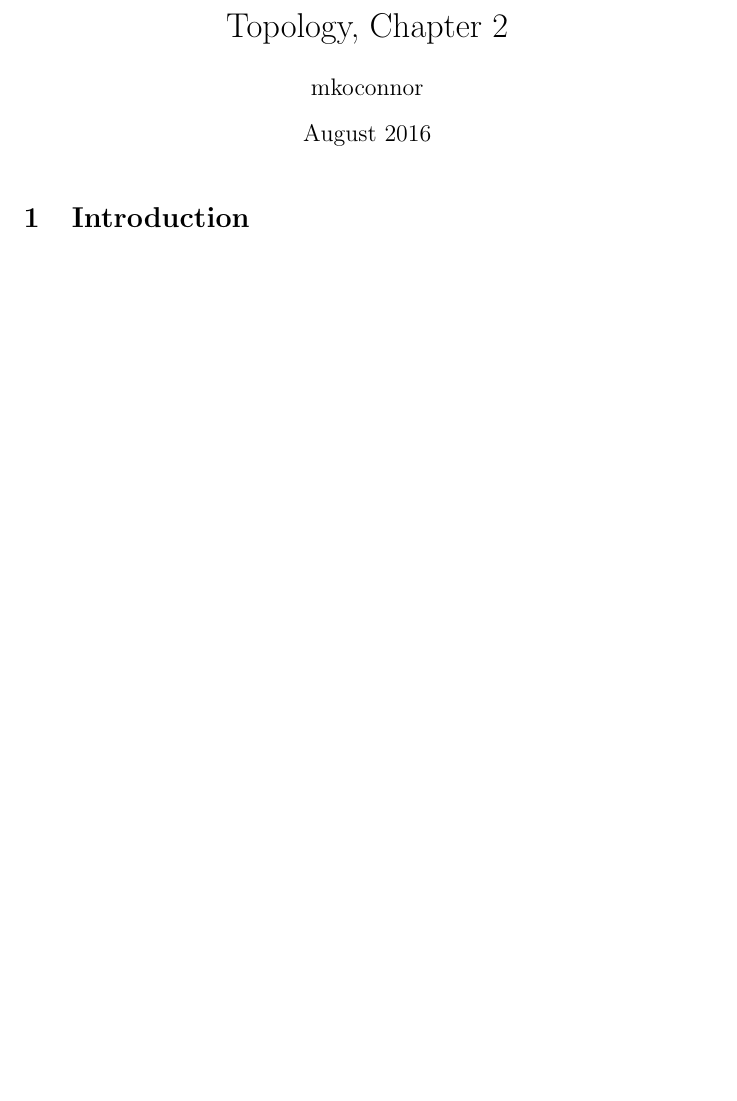
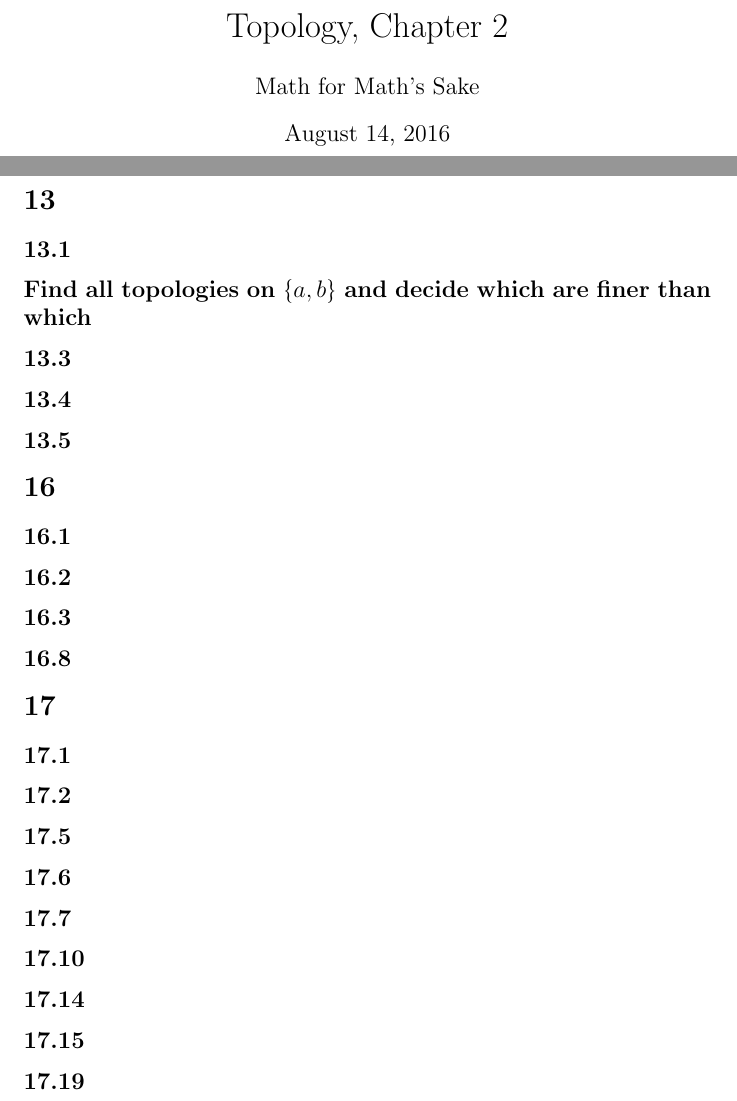
Before and after one commit to mkoconnor/Topology-Chapter-2, a LaTeX document (main.tex): part of the page before the commit and two parts of pages 1 and 2 of 2 after it, the two joined at a grey line, cut so that both start at the same text, the shorter picture padded with empty space. Compiled offline with pdfLaTeX.

Commit message:
some changes

```diff
--- a/main.tex
+++ b/main.tex
@@ -1,2 +1,16 @@
+% Welcome, Math for Math's sake folks!
+%
+% My idea is to use this file as a way to share solutions, questions, and comments.
+%
+% Feel free to edit any part of it, and add ``Your name:your comment, question, or solution'' so we know who is asking what.
+%
+% You don't have to worry too much about making mistakes in LaTeX format: ShareLatex keeps track of the file's history, so it's pretty easy to fix mistakes.  There's help here if you want to learn LaTeX and ShareLatex: https://www.sharelatex.com/learn
+%
+% If you're a techy person, this is also linked to a github repo here: https://github.com/mkoconnor/Topology-Chapter-2 Feel free to submit a pull request.  If you've never heard of github, just ignore this paragraph.
+%
+% This is a total experiment, and I'm not sure if will people will like or use it, but let's find out!
 \documentclass{article}
 \usepackage[utf8]{inputenc}
+\usepackage{amssymb, amsmath}
+\usepackage{mathabx}
+\usepackage{tikz}
@@ -3,2 +18,6 @@
 
 \title{Topology, Chapter 2}
+\author{Math for Math's Sake}
+\newcommand\s{\section*}
+\renewcommand\ss{\subsection*}
+\newcommand\sss{\subsubsection*}
@@ -12,3 +30,22 @@
-\section{Introduction}
-
+\s{13}
+\ss{13.1}
+\ss{Find all topologies on $\{a,b\}$ and decide which are finer than which}
+\ss{13.3}
+\ss{13.4}
+\ss{13.5}
+\s{16}
+\ss{16.1}
+\ss{16.2}
+\ss{16.3}
+\ss{16.8}
+\s{17}
+\ss{17.1}
+\ss{17.2}
+\ss{17.5}
+\ss{17.6}
+\ss{17.7}
+\ss{17.10}
+\ss{17.14}
+\ss{17.15}
+\ss{17.19}
 \end{document}
```
Also changed, not shown: main.tex (8 more changed lines).
